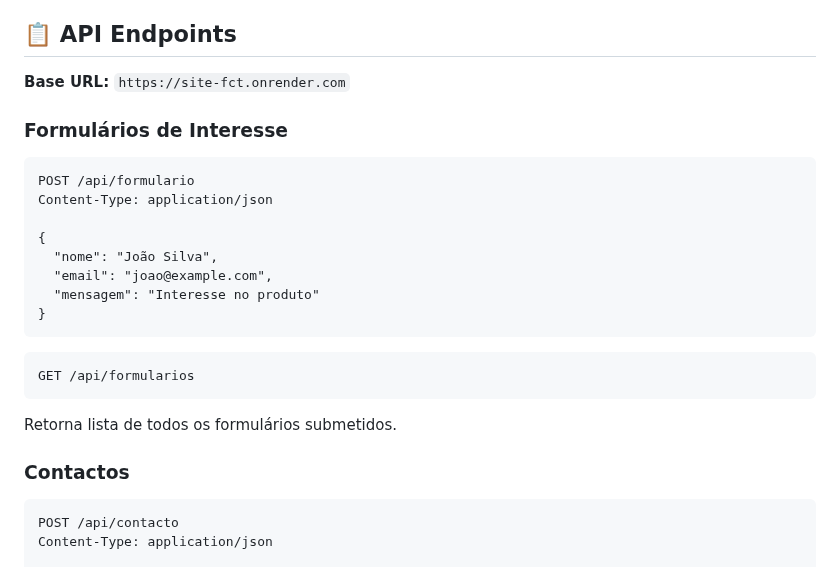
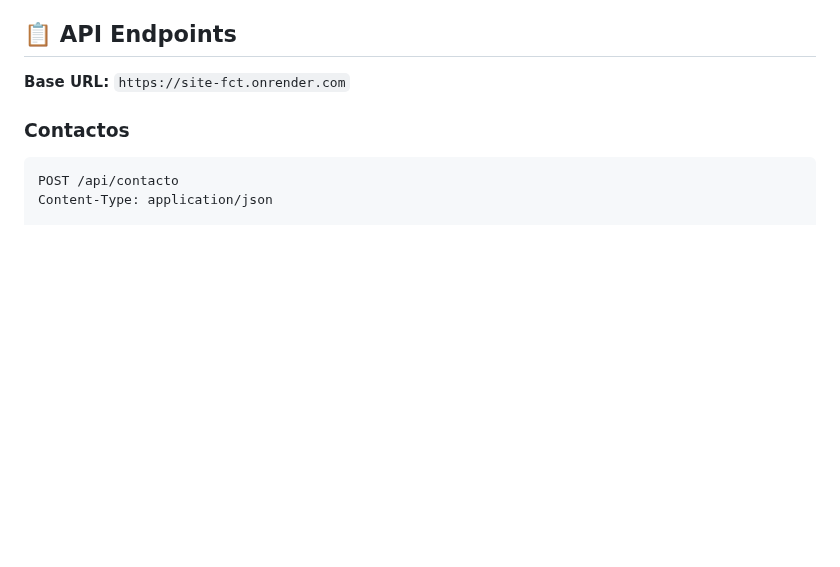
Before and after one commit to Boingwolf/Site-FCT, a Markdown page: README.md, the part around the change. Drawn GitHub-style; blank space fills up the shorter version.

Commit message:
Delete interest forms API documentation
Removed API endpoint documentation for interest forms.

````diff
--- a/README.md
+++ b/README.md
@@ -28,23 +28,6 @@ Sistema full-stack desenvolvido para gerir formulários de interesse e mensagens
 ## 📋 API Endpoints
 
 **Base URL:** `https://site-fct.onrender.com`
-
-### Formulários de Interesse
-```http
-POST /api/formulario
-Content-Type: application/json
-
-{
-  "nome": "João Silva",
-  "email": "joao@example.com",
-  "mensagem": "Interesse no produto"
-}
-```
-
-```http
-GET /api/formularios
-```
-Retorna lista de todos os formulários submetidos.
 
 ### Contactos
 ```http
````
